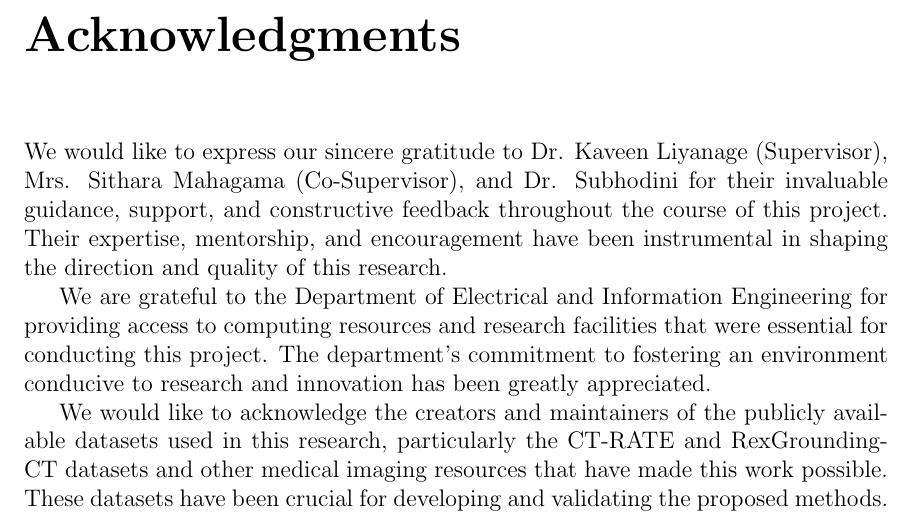
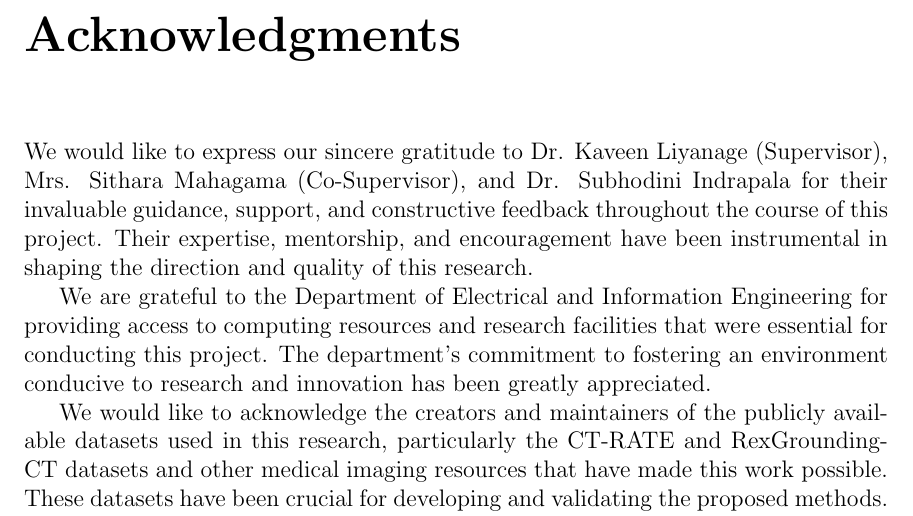
Before and after one commit to ckekula/fyp-3d-ct, a LaTeX thesis (documents/Progress Report/Report.tex, which reads documents/Progress Report/Front_matters/acknowledgements.tex): part of page 3 of 26, cut so that both start at the same text. Compiled offline with pdfLaTeX.

Commit message:
Update acknowledgements

```diff
--- a/documents/Progress Report/Front_matters/acknowledgements.tex
+++ b/documents/Progress Report/Front_matters/acknowledgements.tex
@@ -1,7 +1,7 @@
 
 \chapter*{Acknowledgments}
 
-We would like to express our sincere gratitude to Dr. Kaveen Liyanage (Supervisor), Mrs. Sithara Mahagama (Co-Supervisor), and Dr. Subhodini for their invaluable guidance, support, and constructive feedback throughout the course of this project. Their expertise, mentorship, and encouragement have been instrumental in shaping the direction and quality of this research.
+We would like to express our sincere gratitude to Dr. Kaveen Liyanage (Supervisor), Mrs. Sithara Mahagama (Co-Supervisor), and Dr. Subhodini Indrapala for their invaluable guidance, support, and constructive feedback throughout the course of this project. Their expertise, mentorship, and encouragement have been instrumental in shaping the direction and quality of this research.
 
 We are grateful to the Department of Electrical and Information Engineering for providing access to computing resources and research facilities that were essential for conducting this project. The department's commitment to fostering an environment conducive to research and innovation has been greatly appreciated.
 
```
